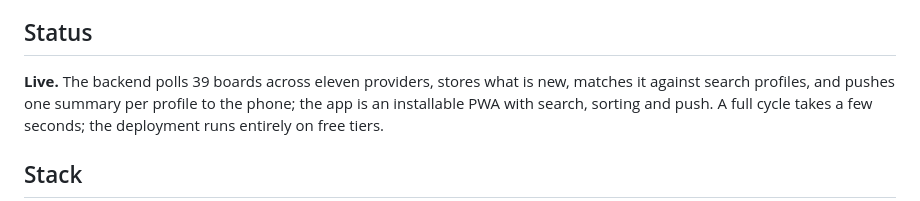
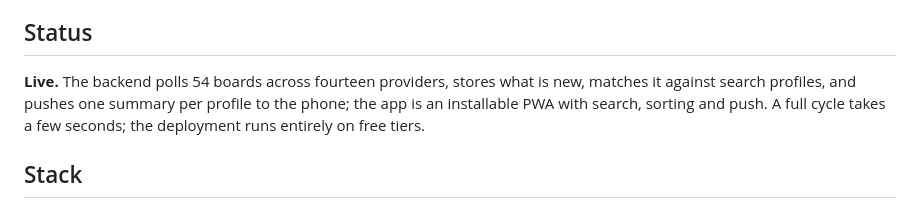
Before and after one commit to junaid51/job-pulse, a Markdown page: README.md, the part around the change. Rendered like a GitHub page.

Commit message:
docs: status line counts catch up (54 boards, fourteen providers)

```diff
--- a/README.md
+++ b/README.md
@@ -8,7 +8,7 @@ with three screens. The design and its deliberate omissions are in
 
 ## Status
 
-**Live.** The backend polls 39 boards across eleven providers, stores what is new,
+**Live.** The backend polls 54 boards across fourteen providers, stores what is new,
 matches it against search profiles, and pushes one summary per profile to the
 phone; the app is an installable PWA with search, sorting and push. A full cycle
 takes a few seconds; the deployment runs entirely on free tiers.
```
